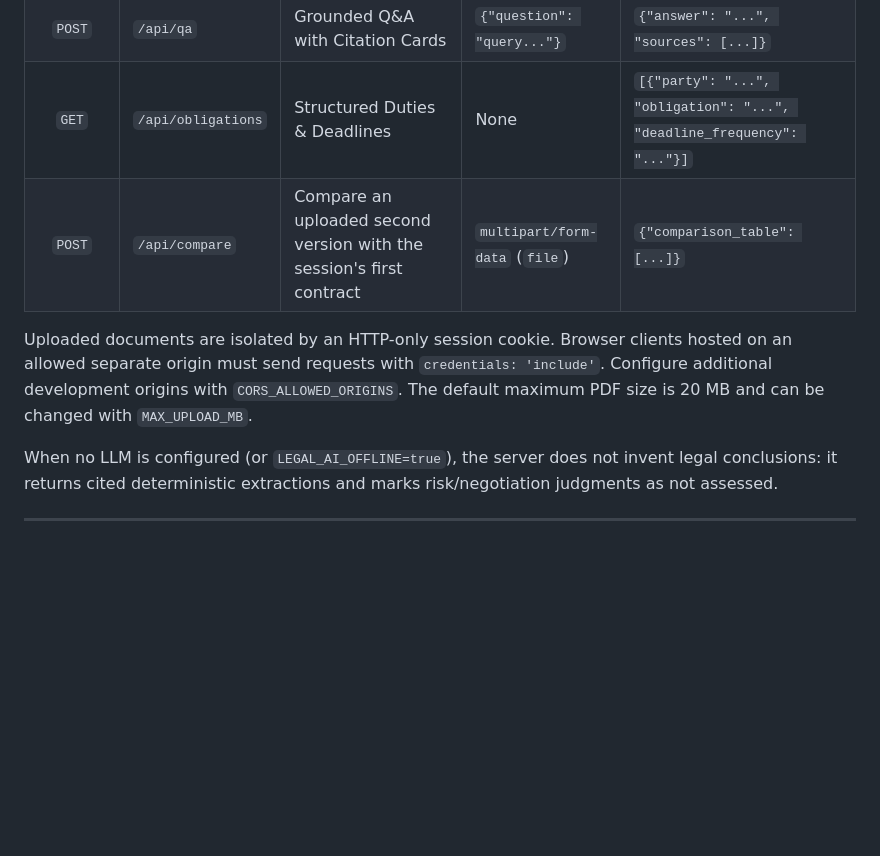
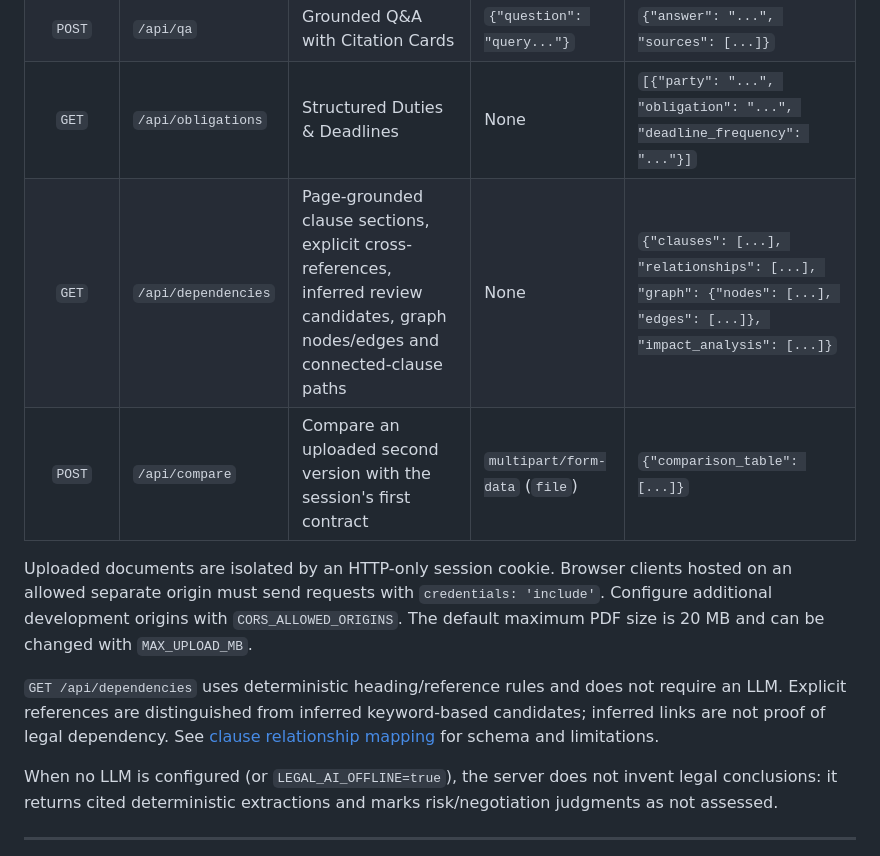
Before and after one commit to Praveenraj1618/Mini-Proj, a Markdown page: frontend/README_FRONTEND.md, the part around the change. Drawn GitHub-style; blank space fills up the shorter version.

Commit message:
Document clause relationship API endpoint

```diff
--- a/frontend/README_FRONTEND.md
+++ b/frontend/README_FRONTEND.md
@@ -17,9 +17,12 @@ The architecture is fully **decoupled**: the Python Backend (`backend/app_api.py
 | `POST` | `/api/negotiate` | Risk Analysis & Safer Clause Generator | `{"clause": "text..."}` | `{"risk_level": "...", "safer_alternative": "..."}` |
 | `POST` | `/api/qa` | Grounded Q&A with Citation Cards | `{"question": "query..."}` | `{"answer": "...", "sources": [...]}` |
 | `GET` | `/api/obligations` | Structured Duties & Deadlines | None | `[{"party": "...", "obligation": "...", "deadline_frequency": "..."}]` |
+| `GET` | `/api/dependencies` | Page-grounded clause sections, explicit cross-references, inferred review candidates, graph nodes/edges and connected-clause paths | None | `{"clauses": [...], "relationships": [...], "graph": {"nodes": [...], "edges": [...]}, "impact_analysis": [...]}` |
 | `POST` | `/api/compare` | Compare an uploaded second version with the session's first contract | `multipart/form-data` (`file`) | `{"comparison_table": [...]}` |
 
 Uploaded documents are isolated by an HTTP-only session cookie. Browser clients hosted on an allowed separate origin must send requests with `credentials: 'include'`. Configure additional development origins with `CORS_ALLOWED_ORIGINS`. The default maximum PDF size is 20 MB and can be changed with `MAX_UPLOAD_MB`.
+
+`GET /api/dependencies` uses deterministic heading/reference rules and does not require an LLM. Explicit references are distinguished from inferred keyword-based candidates; inferred links are not proof of legal dependency. See [clause relationship mapping](../docs/clause_relationship_mapping.md) for schema and limitations.
 
 When no LLM is configured (or `LEGAL_AI_OFFLINE=true`), the server does not invent legal conclusions: it returns cited deterministic extractions and marks risk/negotiation judgments as not assessed.
 
```
